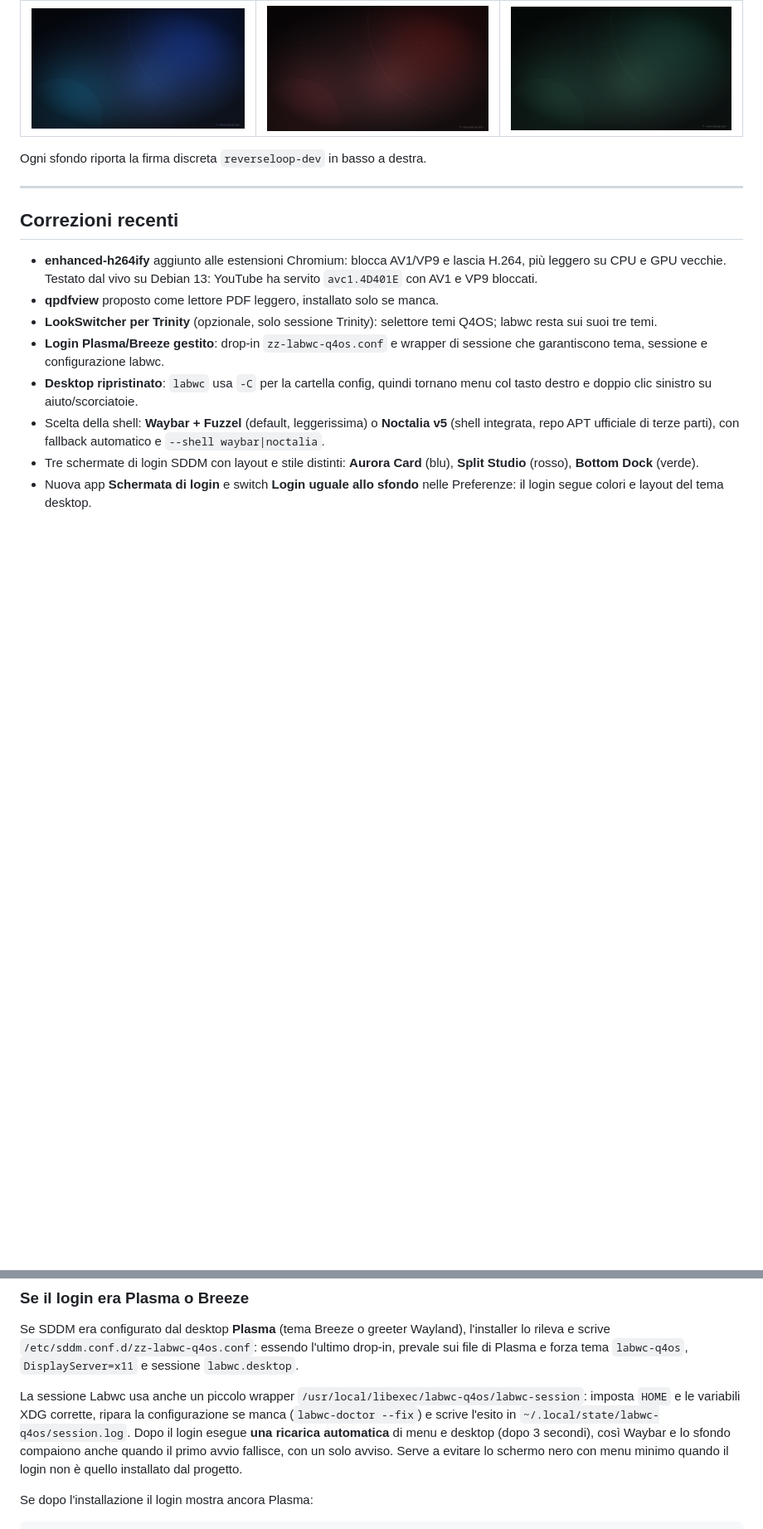
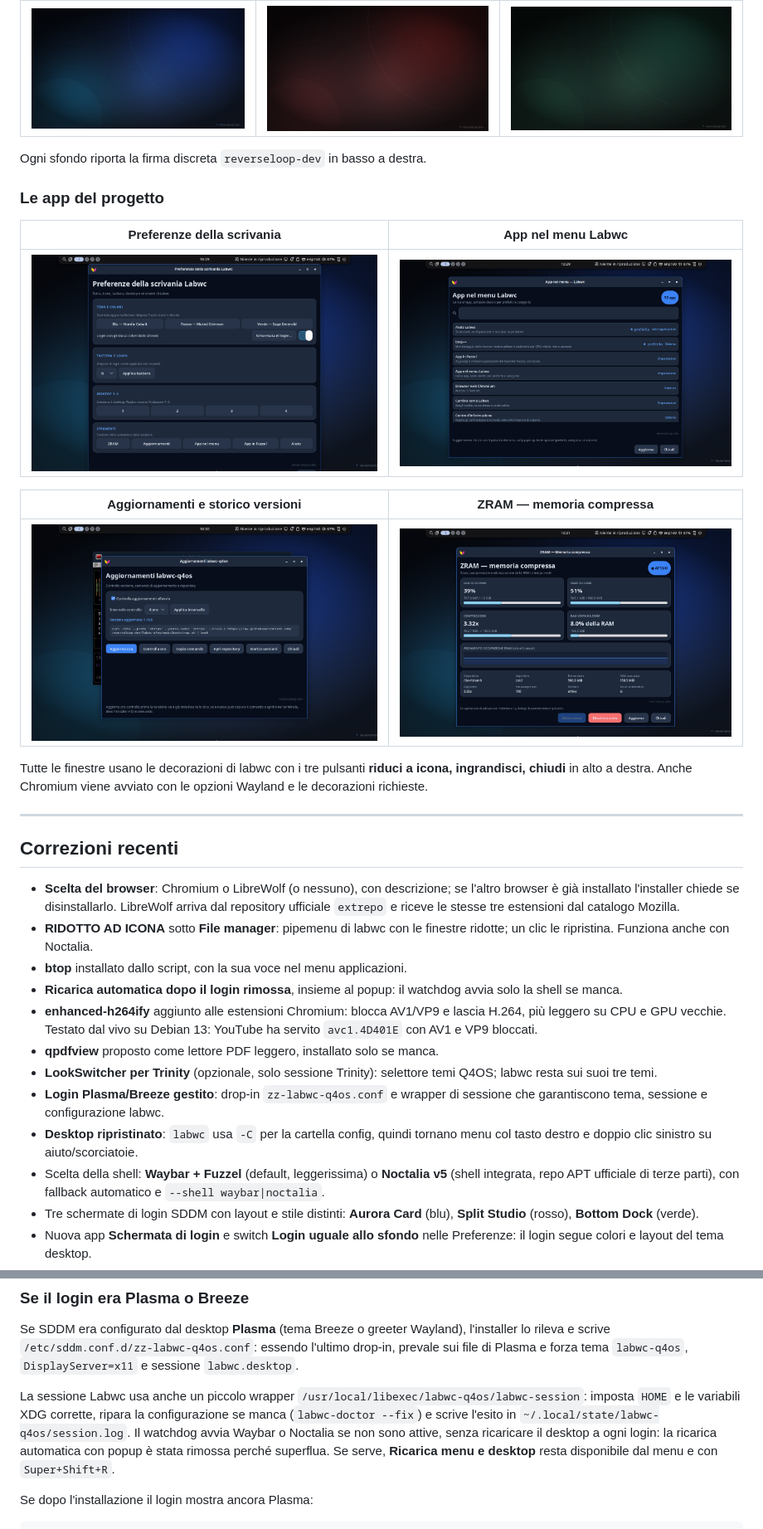
Before and after one commit to reverseloop-dev/labwc-q4os, a Markdown page: README.md, 2 parts joined by grey strips. Shown at 83% size. Rendered like a GitHub page; pictures changed too: preview/app-manager.png, preview/app-preferences.png (added), preview/app-update.png (added); blank space fills up the shorter version.

````diff
--- a/README.md
+++ b/README.md
@@ -126,10 +129,33 @@ domanda ha un flag corrispondente (`--keyboard`, `--zram`, `--touch`,
 
 Ogni sfondo riporta la firma discreta `reverseloop-dev` in basso a destra.
 
+### Le app del progetto
+
+| Preferenze della scrivania | App nel menu Labwc |
+|---|---|
+| ![Preferenze](preview/app-preferences.png) | ![App nel menu](preview/app-manager.png) |
+
+| Aggiornamenti e storico versioni | ZRAM — memoria compressa |
+|---|---|
+| ![Aggiornamenti](preview/app-update.png) | ![ZRAM](preview/app-zram.png) |
+
+Tutte le finestre usano le decorazioni di labwc con i tre pulsanti
+**riduci a icona, ingrandisci, chiudi** in alto a destra. Anche Chromium viene
+avviato con le opzioni Wayland e le decorazioni richieste.
+
 ---
 
 ## Correzioni recenti
 
+- **Scelta del browser**: Chromium o LibreWolf (o nessuno), con descrizione;
+  se l'altro browser è già installato l'installer chiede se disinstallarlo.
+  LibreWolf arriva dal repository ufficiale `extrepo` e riceve le stesse tre
+  estensioni dal catalogo Mozilla.
+- **RIDOTTO AD ICONA** sotto **File manager**: pipemenu di labwc con le
+  finestre ridotte; un clic le ripristina. Funziona anche con Noctalia.
+- **btop** installato dallo script, con la sua voce nel menu applicazioni.
+- **Ricarica automatica dopo il login rimossa**, insieme al popup: il
+  watchdog avvia solo la shell se manca.
 - **enhanced-h264ify** aggiunto alle estensioni Chromium: blocca AV1/VP9 e
   lascia H.264, più leggero su CPU e GPU vecchie. Testato dal vivo su Debian
   13: YouTube ha servito `avc1.4D401E` con AV1 e VP9 bloccati.
@@ -245,11 +271,10 @@ l'ultimo drop-in, prevale sui file di Plasma e forza tema `labwc-q4os`,
 La sessione Labwc usa anche un piccolo wrapper
 `/usr/local/libexec/labwc-q4os/labwc-session`: imposta `HOME` e le variabili
 XDG corrette, ripara la configurazione se manca (`labwc-doctor --fix`) e scrive
-l'esito in `~/.local/state/labwc-q4os/session.log`. Dopo il login esegue
-**una ricarica automatica** di menu e desktop (dopo 3 secondi), così Waybar e
-lo sfondo compaiono anche quando il primo avvio fallisce, con un solo avviso.
-Serve a evitare lo schermo nero con menu minimo quando il login non è quello
-installato dal progetto.
+l'esito in `~/.local/state/labwc-q4os/session.log`. Il watchdog avvia Waybar o
+Noctalia se non sono attive, senza ricaricare il desktop a ogni login: la
+ricarica automatica con popup è stata rimossa perché superflua. Se serve,
+**Ricarica menu e desktop** resta disponibile dal menu e con `Super+Shift+R`.
 
 Se dopo l'installazione il login mostra ancora Plasma:
 ```bash
````
Also changed, not shown: other parts of README.md (+87 -34 lines), CHANGELOG.md (+19 -0 lines), 12 other files.
